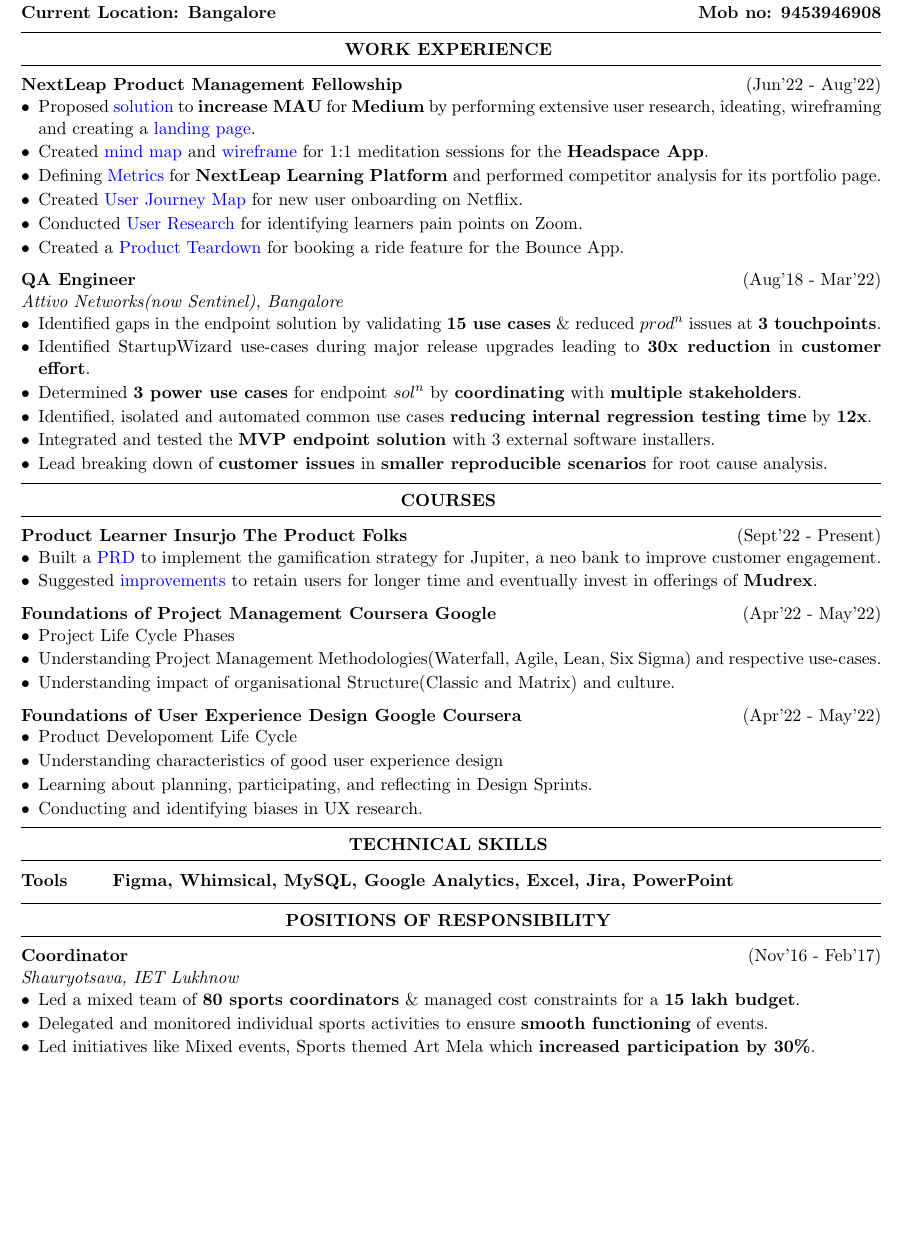
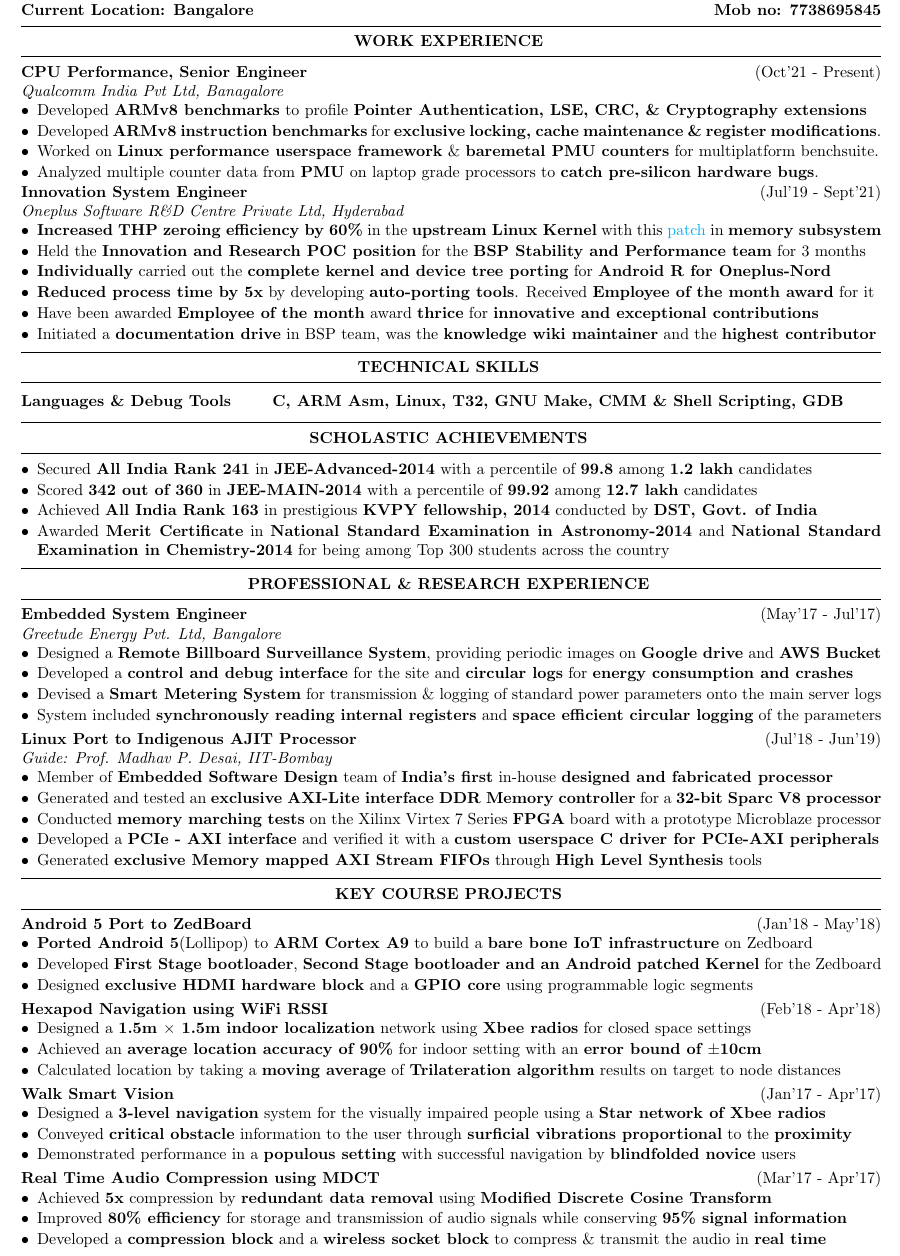
Before and after one commit to praton1729/Resumes, a LaTeX CV (single_page/Resume.tex, which reads single_page/resume.cls): part of the page, cut so that both start at the same text, the shorter picture padded with empty space. Compiled offline with pdfLaTeX.

Commit message:
Revert "Pichu resume draft-1 WIP"
This reverts commit a564c169e8915c62cdfba7765d0f0fd6ddba8087.

```diff
--- a/single_page/Resume.tex
+++ b/single_page/Resume.tex
@@ -1,6 +1,6 @@
 \documentclass{resume}
 \usepackage{enumitem}
-\usepackage[left = 0.4in,right=0.4in,top=-0.2in,bottom=0.1in]{geometry}
+\usepackage[left = 0.4in,right=0.4in,top=-0.4in,bottom=0.1in]{geometry}
 \usepackage{relsize}
 \usepackage{scrextend}
 \usepackage{hyperref}
@@ -9,7 +9,7 @@
 	colorlinks=true,
 	linkcolor=blue,
 	filecolor=magenta,
-	urlcolor=blue,
+	urlcolor=cyan,
 }
 
 \urlstyle{same}
@@ -28,2 +24,0 @@
-{\bf \href{https://www.linkedin.com/in/namrataraina17/}{LinkedIn Profile}} \hfill {\bf DOB:09-12-97}\\
-{\bf Current Location: Bangalore} \hfill {\bf Mob no: 9453946908}\\
@@ -30,3 +28,5 @@
+{\bf Specialization: Microelectronics} \hfill {\bf DOB:28-5-96}\\
+{\bf Current Location: Bangalore} \hfill {\bf Mob no: 7738695845}\\
 
 \vspace{-.4cm}
 %----------------------------------------------------------------------------------------
@@ -34,110 +34,61 @@
 %----------------------------------------------------------------------------------------
 
 \begin{rSection}{Work Experience}
+
 \vspace{-.4cm}
 
-\item{\bf {\bf NextLeap Product Management Fellowship}}\hfill{(Jun'22 - Aug'22)}\\
+\item{\bf {\bf CPU Performance, Senior Engineer}}\hfill{(Oct'21 - Present)}\\
+	\emph{Qualcomm India Pvt Ltd, Banagalore}\\
 [-0.4cm]
 
 \begin{itemize}[leftmargin=*]
 
 	\itemsep \sepval
 
-	\item Proposed \href{https://drive.google.com/drive/u/0/folders/1WsIuj0mg7Tzor1ZqkgHoIVEpC83IzDQO}{solution} to {\bf increase MAU} for {\bf Medium} by performing extensive user research, ideating, wireframing and creating a \href{https://mediummau.unicornplatform.page/}{landing page}.
+	%\item Developed {\bf multiplatform microbenchmarks} to profile crucial instructions
+	%	\& use-cases on {\bf ARM based processors.}
 
-	\item Created \href{https://drive.google.com/file/d/1-avX66iiwxiya52PV7Py78P-dR9KBc26/view?usp=sharing}{mind map} and \href{https://drive.google.com/file/d/1Q1WOr4dA-qPECZdUN8NicpNdlkdFcFjl/view?usp=sharing}{wireframe} for 1:1 meditation sessions for the {\bf Headspace App}.
+	\item Developed {\bf ARMv8 benchmarks} to profile {\bf Pointer Authentication, LSE, CRC, \& Cryptography extensions}
 
-	\item Defining \href{https://drive.google.com/file/d/1-avX66iiwxiya52PV7Py78P-dR9KBc26/view?usp=sharing}{Metrics} for {\bf NextLeap Learning Platform} and performed competitor analysis for its portfolio page.
+	\item Developed {\bf ARMv8 instruction benchmarks} for {\bf exclusive locking, cache maintenance \& register modifications}.
 
-	\item Created \href{https://drive.google.com/file/d/1-avX66iiwxiya52PV7Py78P-dR9KBc26/view?usp=sharing}{User Journey Map} for new user onboarding on Netflix.
+	\item Worked on {\bf Linux performance userspace framework} \& {\bf baremetal PMU counters} for multiplatform benchsuite.
 
-	\item Conducted \href{https://drive.google.com/file/d/1-avX66iiwxiya52PV7Py78P-dR9KBc26/view?usp=sharing}{User Research} for identifying learners pain points on Zoom.
-
-	\item Created a \href{https://drive.google.com/file/d/1KT8zrRtvo1okBxOsbrlV3yusbd8QLe2w/view?usp=sharing}{Product Teardown}  for booking a ride feature for the Bounce App.
+	\item Analyzed multiple counter data from {\bf PMU} on laptop grade processors to {\bf catch pre-silicon hardware bugs}.
 
 \end{itemize}
+\vspace{-.2cm}
 
-%\vspace{-.4cm}
-
-\item{\bf {\bf QA Engineer}}\hfill{(Aug'18 - Mar'22)}\\
-	\emph{Attivo Networks(now Sentinel), Bangalore}\\
+\item{\bf {\bf Innovation System Engineer}}\hfill{(Jul'19 - Sept'21)}\\
+	\emph{Oneplus Software R\&D Centre Private Ltd, Hyderabad}\\
 [-0.4cm]
 
 \begin{itemize}[leftmargin=*]
 
 	\itemsep \sepval
 
-	\item Identified gaps in the endpoint solution by validating {\bf 15 use cases} \& reduced $prod^{n}$ issues at {\bf 3 touchpoints}.
+	\item {\bf Increased THP zeroing efficiency by 60\%} in the {\bf upstream
+		Linux Kernel} with this
+		\href{https://github.com/hnaz/linux-mm/commit/8d9c9dbbeb54b980971085f1696758389e5d0675}{patch}
+		in {\bf memory subsystem}
 
-	\item Identified StartupWizard use-cases during major release upgrades leading to {\bf 30x reduction} in {\bf customer effort}.
+	\item Held the {\bf Innovation and Research POC position} for the {\bf BSP Stability
+		and Performance team} for 3 months
 
-	\item Determined {\bf 3 power use cases} for endpoint $sol^{n}$ by {\bf coordinating} with {\bf multiple stakeholders}.
+	\item {\bf Individually} carried out the {\bf complete kernel and device tree
+		porting} for {\bf Android R for Oneplus-Nord}
 
-	\item Identified, isolated and automated common use cases {\bf reducing internal regression testing time} by {\bf 12x}.
+	\item {\bf Reduced process time by 5x} by developing {\bf auto-porting tools}. Received {\bf Employee of the month award} for
+		it
 
-	\item Integrated and tested the {\bf MVP endpoint solution} with 3 external software installers.
+	\item Have been awarded {\bf Employee of the month} award {\bf thrice} for {\bf innovative and exceptional
+		contributions}
 
-	\item Lead breaking down of {\bf customer issues} in {\bf smaller reproducible scenarios} for root cause analysis.
+	\item Initiated a {\bf documentation drive} in BSP team, was the
+		{\bf knowledge wiki maintainer} and the {\bf highest
+		contributor}
 
 \end{itemize}
-
-\end{rSection}
-
-%----------------------------------------------------------------------------------------
-%	COURSES SECTION
-%----------------------------------------------------------------------------------------
-
-\begin{rSection}{Courses}
-\vspace{-.4cm}
-
-\item{\bf Product Learner Insurjo The Product Folks}\hfill{(Sept'22 - Present)}\\
-[-0.4cm]
-
-\begin{itemize}[leftmargin=*]
-
-	\itemsep \sepval
-
-	\item Built a \href{https://drive.google.com/file/d/1u6uiQsXEsm6QAMnPC-vQYK94N5bbqwSt/view?usp=share_link}{PRD} to implement the gamification strategy for Jupiter, a neo bank to improve customer engagement.
-
-	\item Suggested \href{https://drive.google.com/file/d/1XgBXYlvwXj22Xdp10PC8FvQQhP0Q3tq4/view?usp=share_link}{improvements} to retain users for longer time and eventually invest in offerings of {\bf Mudrex}.
-
-	%\item Attended and published insights from Insurjo live sessions. Maybe add link.
-
-\end{itemize}
-
-\item{\bf Foundations of Project Management Coursera Google}\hfill{(Apr'22 - May'22)}\\
-[-0.4cm]
-
-\begin{itemize}[leftmargin=*]
-
-	\itemsep \sepval
-
-	\item Project Life Cycle Phases
-
-	\item Understanding Project Management Methodologies(Waterfall, Agile, Lean, Six Sigma) and respective use-cases.
-
-	\item Understanding impact of organisational Structure(Classic and Matrix) and culture.
-
-\end{itemize}
-%\vspace{-.4cm}
-
-\item{\bf Foundations of User Experience Design Google Coursera}\hfill{(Apr'22 - May'22)}\\
-[-0.4cm]
-
-\begin{itemize}[leftmargin=*]
-
-	\itemsep \sepval
-
-	\item Product Developoment Life Cycle
-
-	\item Understanding characteristics of good user experience design
-
-	\item Learning about planning, participating, and reflecting in Design Sprints.
-
-	\item Conducting and identifying biases in UX research.
-
-\end{itemize}
-%\vspace{-.4cm}
 
 \end{rSection}
 
@@ -149,32 +100,166 @@
 
 \begin{tabular}{@{} >{\bfseries}l @{\hspace{6ex}} l}
 
-	{\bf Tools} & {\bf Figma, Whimsical, MySQL, Google Analytics, Excel, Jira, PowerPoint} %\\ \vspace{-0.4cm}
+	{\bf Languages \& Debug Tools} &  {\bf C, ARM Asm, Linux, T32, GNU Make, CMM \& Shell
+	Scripting, GDB} \\ \vspace{-0.4cm}
 
 \end{tabular}
 
 \end{rSection}
 
 %----------------------------------------------------------------------------------------
-%	POR SECTION
+%	ACHIEVEMENTS SECTION
 %----------------------------------------------------------------------------------------
 
-\begin{rSection}{Positions of Responsibility}
+\begin{rSection}{Scholastic Achievements}
+
+\begin{itemize}[leftmargin=*]
+
+	\itemsep \sepval
+
+	\item Secured {\bf All India Rank 241} in {\bf JEE-Advanced-2014} with a percentile of {\bf 99.8} among {\bf 1.2 lakh} candidates
+
+	\item Scored {\bf 342 out of 360} in {\bf JEE-MAIN-2014} with a percentile of {\bf 99.92} among {\bf 12.7 lakh} candidates
+
+	\item  Achieved {\bf All India Rank 163} in prestigious {\bf KVPY fellowship, 2014} conducted by {\bf DST, Govt. of India}
+
+	\item Awarded {\bf Merit Certificate} in {\bf National Standard Examination in Astronomy-2014} and
+	      {\bf National Standard Examination in Chemistry-2014} for being among Top 300 students across the country
+
+\end{itemize}
+
+\end{rSection}
+
+%----------------------------------------------------------------------------------------
+%	ACADEMIC AND INTERN WORK EXPERIENCE SECTION
+%----------------------------------------------------------------------------------------
+
+\begin{rSection}{Professional \& Research Experience}
 
 \vspace{-.4cm}
 
-\item{\bf {\bf Coordinator}}\hfill{(Nov'16 - Feb'17)}\\ \emph{Shauryotsava, IET Lukhnow}\\
+\item{\bf {\bf Embedded System Engineer}}\hfill{(May'17 - Jul'17)}\\ \emph{Greetude Energy Pvt. Ltd, Bangalore}\\
 [-0.4cm]
 
 \begin{itemize}[leftmargin=*]
 
 	\itemsep \sepval
 
-	\item Led a mixed team of {\bf 80 sports coordinators} \& managed cost constraints for a {\bf 15 lakh budget}.
+	%\item Received a {\bf Letter of Appreciation} for {\bf exceptional value additions} and {\bf strong  work ethics} in assigned projects
 
-	\item Delegated and monitored individual sports activities to ensure {\bf smooth functioning} of events.
+	\item Designed a {\bf Remote Billboard Surveillance System}, providing periodic images on {\bf Google drive} and {\bf AWS Bucket}
 
-	\item Led initiatives like Mixed events, Sports themed Art Mela which {\bf increased participation by 30\%}.
+	\item Developed a {\bf control and debug interface} for the site and {\bf circular logs} for {\bf energy consumption and crashes}
+
+	\item Devised a {\bf Smart Metering System} for transmission \& logging of standard power parameters onto the main server logs
+
+	\item System included {\bf synchronously reading internal registers} and {\bf space efficient circular logging} of the parameters
+
+
+\end{itemize}
+
+\vspace{-0.1cm}
+\item {\bf{Linux Port to Indigenous AJIT Processor}} \hfill {(Jul'18 - Jun'19)}\\
+
+\emph{Guide: Prof. Madhav P. Desai, IIT-Bombay}\\
+[-0.6cm]
+
+\begin{itemize}[leftmargin=*]
+
+	\itemsep \sepval
+
+	\item Member of {\bf Embedded Software Design} team of {\bf India's first} in-house {\bf designed and fabricated processor}
+
+	\item Generated and tested an {\bf exclusive AXI-Lite interface DDR
+		Memory controller} for a {\bf 32-bit Sparc V8 processor}
+
+	\item Conducted {\bf memory marching tests} on the Xilinx Virtex 7 Series {\bf FPGA} board with a prototype Microblaze processor
+
+	\item Developed a {\bf PCIe - AXI interface} and verified it with a {\bf
+		custom userspace C driver for PCIe-AXI peripherals}
+
+	\item Generated {\bf exclusive Memory mapped AXI Stream FIFOs} through {\bf High Level Synthesis} tools
+
+\end{itemize}
+
+\end{rSection}
+
+\begin{rSection}{Key Course Projects}
+
+\vspace{-.4cm}
+
+\item {\bf Android 5 Port to ZedBoard} \hfill {(Jan'18 - May'18)}\\
+[-0.4cm]
+
+\begin{itemize}[leftmargin=*]
+
+	\itemsep \sepval
+
+	\item {\bf Ported Android 5}(Lollipop) to {\bf ARM Cortex A9} to build a {\bf bare bone IoT infrastructure} on Zedboard
+
+	\item Developed {\bf First Stage bootloader}, {\bf Second Stage
+		bootloader and an Android patched Kernel} for the Zedboard
+
+	\item Designed {\bf exclusive HDMI hardware block} and a {\bf GPIO core} using programmable logic segments
+
+\end{itemize}
+
+\vspace{-0.1cm}
+\item {\bf Hexapod Navigation using WiFi RSSI}  \hfill{(Feb'18 - Apr'18)}\\
+[-0.4cm]
+
+\begin{itemize}[leftmargin=*]
+
+	\itemsep \sepval
+
+	\item Designed a {\bf 1.5m $\times$ 1.5m indoor localization} network using {\bf Xbee radios} for closed space settings
+
+	\item Achieved an {\bf average location accuracy of 90\%} for indoor setting with an {\bf error bound of $\pm$10cm}
+
+	\item Calculated location by taking a {\bf moving average} of {\bf Trilateration algorithm} results on target to node distances
+
+	%\item Fabricated and assembled a {\bf Hexapod} with 18 degrees of freedom from ground up as a target object.
+
+	%\item Demonstrated scenario where Hexapod was guided by the coordinates from the localization system.
+
+\end{itemize}
+
+\vspace{-0.1cm}
+\item {\bf Walk Smart Vision} \hfill {(Jan'17 - Apr'17)}\\
+[-0.4cm]
+
+\begin{itemize}[leftmargin=*]
+
+	\itemsep \sepval
+
+
+	\item Designed a {\bf 3-level navigation} system for the visually impaired people using a {\bf Star network of Xbee radios}
+
+	\item Conveyed {\bf critical obstacle} information to the user through {\bf surficial vibrations proportional} to the {\bf proximity}
+
+	\item Demonstrated performance in a {\bf populous setting} with successful navigation by {\bf blindfolded novice} users
+	      %{\bf able to navigate his path} on his own {\bf without colliding} with any object.
+
+\end{itemize}
+
+%-------------------------------------------------
+%	Key Course Projects
+%-------------------------------------------------
+
+\vspace{-0.1cm}
+
+\item {\bf{Real Time Audio Compression using MDCT}} \hfill{(Mar'17 - Apr'17)}\\
+[-0.4cm]
+
+\begin{itemize}[leftmargin=*]
+
+	\itemsep \sepval
+
+	\item Achieved {\bf 5x} compression by {\bf redundant data removal} using {\bf{Modified Discrete Cosine Transform}}
+
+	\item Improved {\bf 80\% efficiency} for storage and transmission of audio signals while conserving {\bf 95\% signal information}
+
+	\item Developed a {\bf compression block} and a {\bf wireless socket block} to compress \& transmit the audio in {\bf real time}
 
 \end{itemize}
 
--- a/single_page/resume.cls
+++ b/single_page/resume.cls
@@ -20,7 +20,7 @@
 
 \ProvidesClass{resume}[2010/07/10 v0.9 Resume class]
 
-\LoadClass[11pt,a4paper]{article} % Font size and paper type
+\LoadClass[10pt,a4paper]{article} % Font size and paper type
 
 \usepackage[parfill]{parskip} % Remove paragraph indentation
 \usepackage{array} % Required for boldface (\bf and \bfseries) tabular columns
```
Also changed, not shown: single_page/Resume.tex (6 more changed lines).
